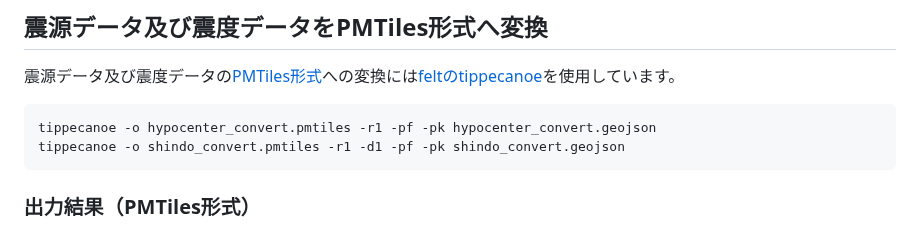
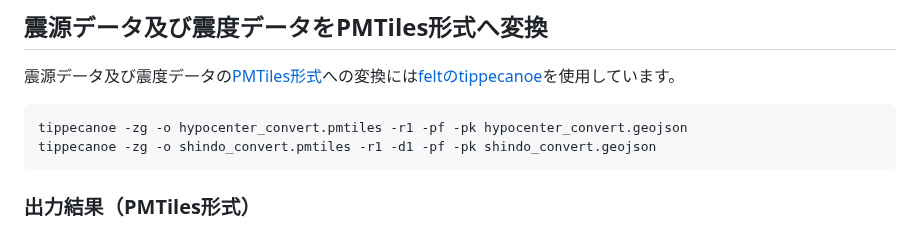
Before and after one commit to shiwaku/jma-earthquake-data-converter, a Markdown page: README.md, the part around the change. Drawn GitHub-style.

````diff
--- a/README.md
+++ b/README.md
@@ -69,8 +69,8 @@ ogr2ogr -f "Parquet" shindo_convert.parquet shindo_convert.csv -oo X_POSSIBLE_NA
 ## 震源データ及び震度データをPMTiles形式へ変換
 震源データ及び震度データの[PMTiles形式](https://github.com/protomaps/PMTiles)への変換には[feltのtippecanoe](https://github.com/felt/tippecanoe)を使用しています。
 ```
-tippecanoe -o hypocenter_convert.pmtiles -r1 -pf -pk hypocenter_convert.geojson
-tippecanoe -o shindo_convert.pmtiles -r1 -d1 -pf -pk shindo_convert.geojson
+tippecanoe -zg -o hypocenter_convert.pmtiles -r1 -pf -pk hypocenter_convert.geojson
+tippecanoe -zg -o shindo_convert.pmtiles -r1 -d1 -pf -pk shindo_convert.geojson
 ```
 ### 出力結果（PMTiles形式）
 #### 震源データ
````
